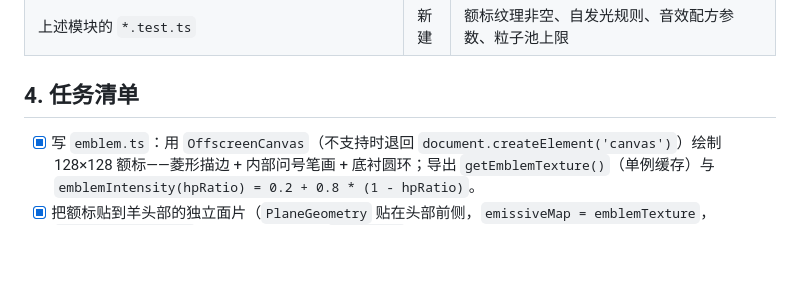
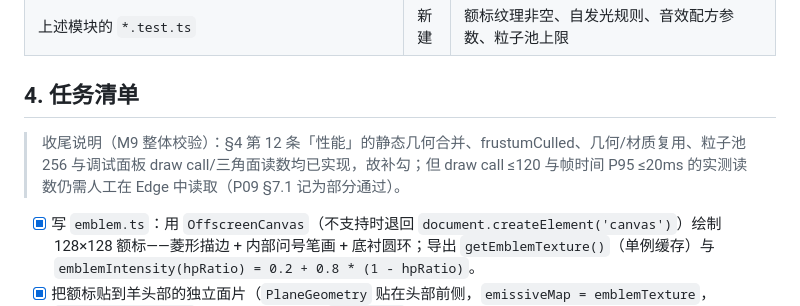
Before and after one commit to FUG525403823/angry-chen, a Markdown page: docs/plans/P09-美术音效与问界标识.md, the part around one of its changes. GitHub-like rendering; blank space fills up the shorter version.

```diff
--- a/docs/plans/P09-美术音效与问界标识.md
+++ b/docs/plans/P09-美术音效与问界标识.md
@@ -39,6 +39,8 @@
 
 ## 4. 任务清单
 
+> 收尾说明（M9 整体校验）：§4 第 12 条「性能」的静态几何合并、frustumCulled、几何/材质复用、粒子池 256 与调试面板 draw call/三角面读数均已实现，故补勾；但 draw call ≤120 与帧时间 P95 ≤20ms 的实测读数仍需人工在 Edge 中读取（P09 §7.1 记为部分通过）。
+
 - [x] 写 `emblem.ts`：用 `OffscreenCanvas`（不支持时退回 `document.createElement('canvas')`）绘制 128×128 额标——菱形描边 + 内部问号笔画 + 底衬圆环；导出 `getEmblemTexture()`（单例缓存）与 `emblemIntensity(hpRatio) = 0.2 + 0.8 * (1 - hpRatio)`。
 - [x] 把额标贴到羊头部的独立面片（`PlaneGeometry` 贴在头部前侧，`emissiveMap = emblemTexture`，`emissiveIntensity` 由 §5.2 规则驱动，`depthTest` 保持默认）。
 - [x] 写 `sheepModel.ts`：共享几何体与材质实例；四种羊形通过缩放与配色区分（`grunt` 白+灰、`ram` 深灰+角、`elite` 米白+发光额标、`king` 加体型 1.6 倍与暗红角）；羊毛用 `InstancedMesh`（每只 12 簇，`grunt` 减到 8 簇）以减少 draw call。
```
Also changed, not shown: other parts of docs/plans/P09-美术音效与问界标识.md (+1 -1 lines), docs/plans/P07-羊群AI与波次导演.md (+3 -1 lines), docs/plans/P08-大厅匹配与对局流程.md (+6 -4 lines).
